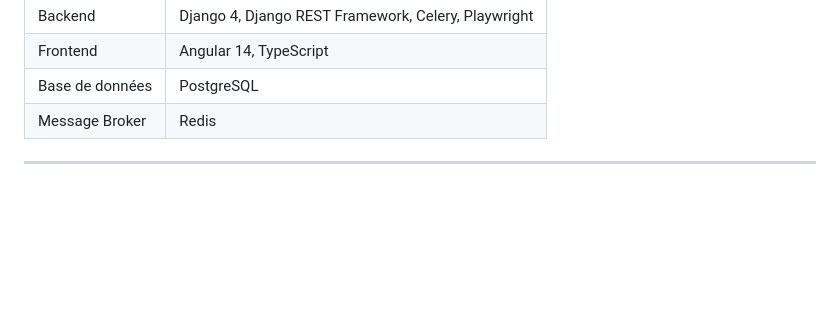
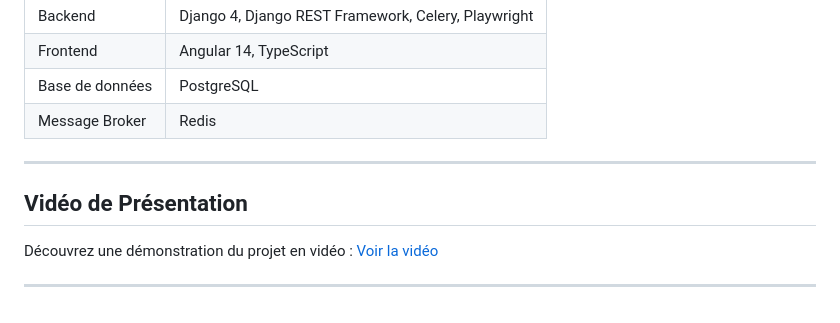
Before and after one commit to Bilel-BenTaher/Web-Scraping-avec-Django-Angular, a Markdown page: README.md, the part around the change. Rendered like a GitHub page; blank space fills up the shorter version.

```diff
--- a/README.md
+++ b/README.md
@@ -149,3 +149,8 @@ ng serve
 | Message Broker  | Redis                                               |
 
 ---
+## **Vidéo de Présentation**
+
+Découvrez une démonstration du projet en vidéo : [Voir la vidéo](video/video_quotes.mp4)
+
+---
```
